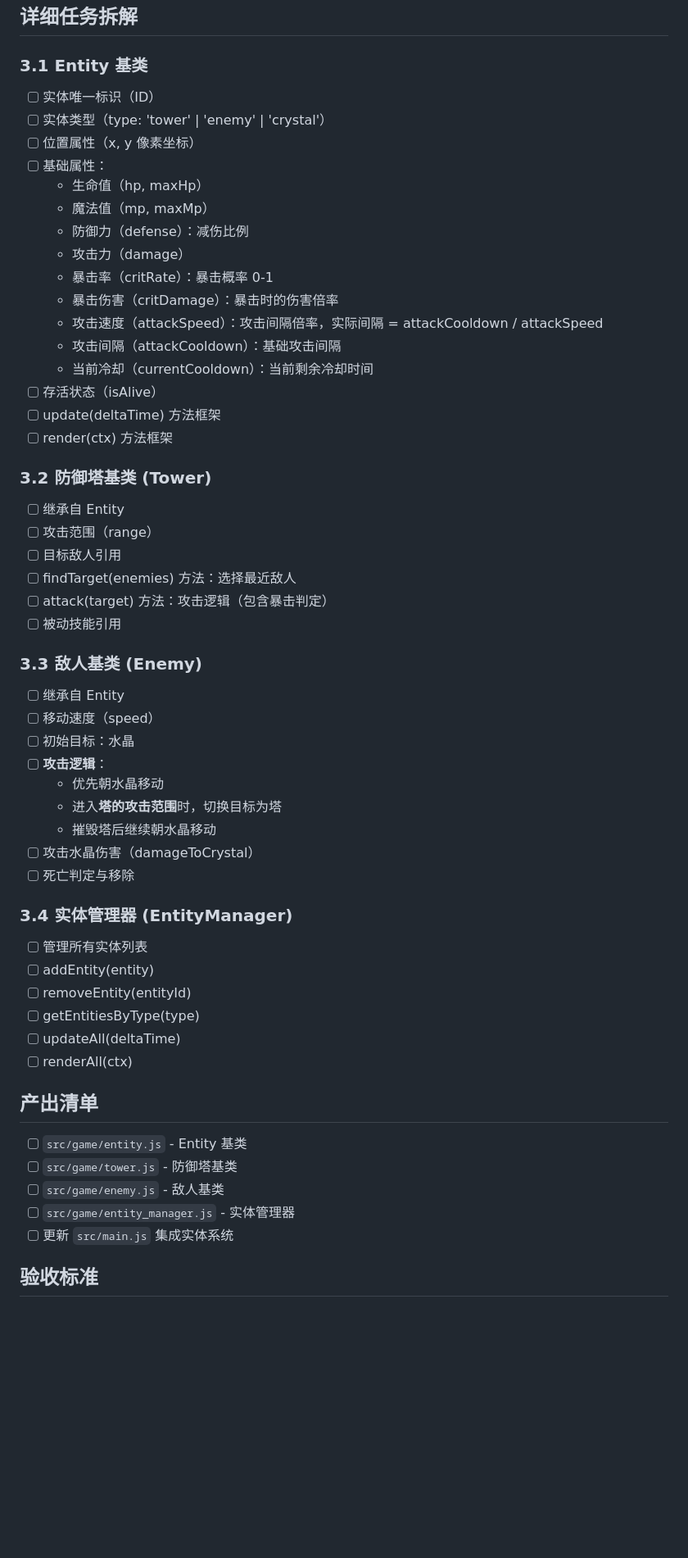
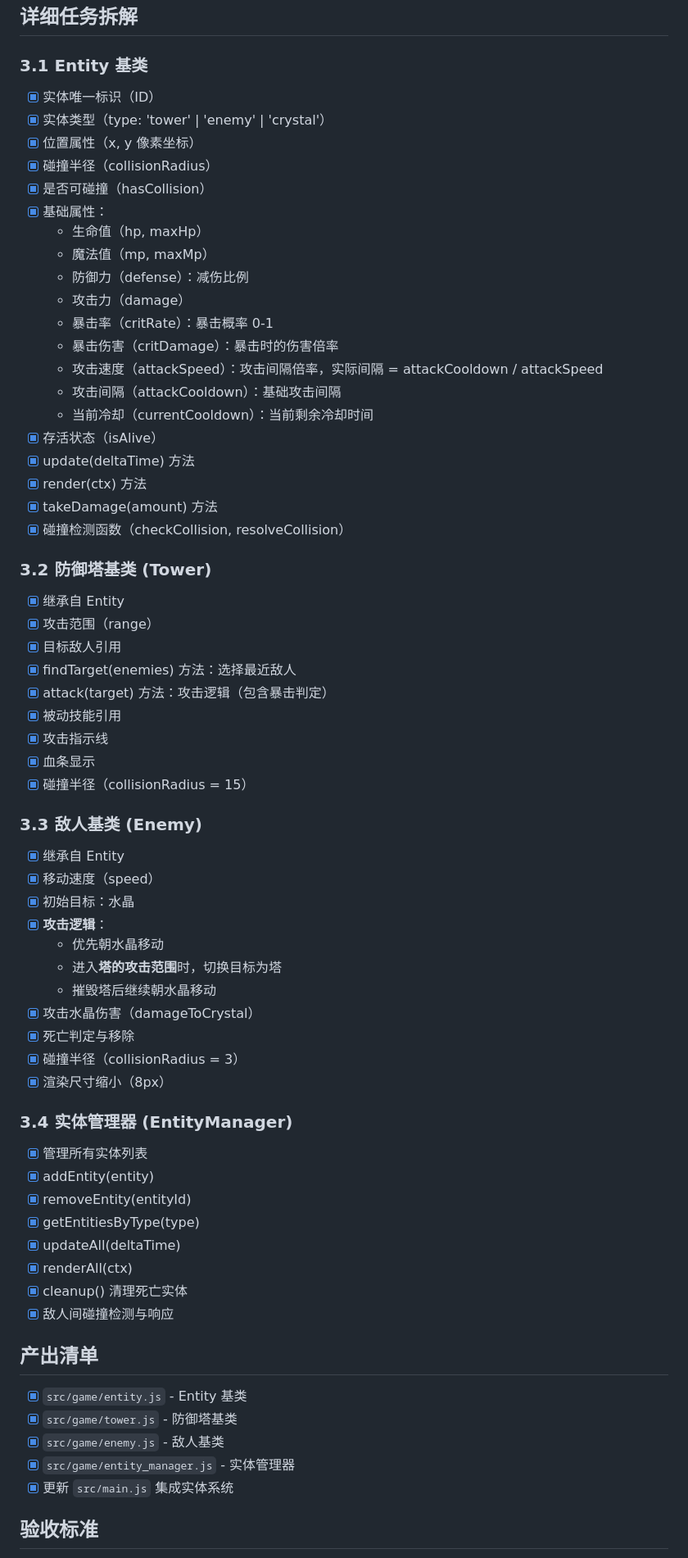
Before and after one commit to JJuiD/trae-workflow, a Markdown page: plans/2026-03-25_第3周_实体系统.md, the part around one of its changes. Shown at 82% size. GitHub-like rendering; blank space fills up the shorter version.

```diff
--- a/plans/2026-03-25_第3周_实体系统.md
+++ b/plans/2026-03-25_第3周_实体系统.md
@@ -7,10 +7,12 @@
 ## 详细任务拆解
 
 ### 3.1 Entity 基类
-- [ ] 实体唯一标识（ID）
-- [ ] 实体类型（type: 'tower' | 'enemy' | 'crystal'）
-- [ ] 位置属性（x, y 像素坐标）
-- [ ] 基础属性：
+- [x] 实体唯一标识（ID）
+- [x] 实体类型（type: 'tower' | 'enemy' | 'crystal'）
+- [x] 位置属性（x, y 像素坐标）
+- [x] 碰撞半径（collisionRadius）
+- [x] 是否可碰撞（hasCollision）
+- [x] 基础属性：
   - 生命值（hp, maxHp）
   - 魔法值（mp, maxMp）
   - 防御力（defense）：减伤比例
@@ -20,44 +22,53 @@
   - 攻击速度（attackSpeed）：攻击间隔倍率，实际间隔 = attackCooldown / attackSpeed
   - 攻击间隔（attackCooldown）：基础攻击间隔
   - 当前冷却（currentCooldown）：当前剩余冷却时间
-- [ ] 存活状态（isAlive）
-- [ ] update(deltaTime) 方法框架
-- [ ] render(ctx) 方法框架
+- [x] 存活状态（isAlive）
+- [x] update(deltaTime) 方法
+- [x] render(ctx) 方法
+- [x] takeDamage(amount) 方法
+- [x] 碰撞检测函数（checkCollision, resolveCollision）
 
 ### 3.2 防御塔基类 (Tower)
-- [ ] 继承自 Entity
-- [ ] 攻击范围（range）
-- [ ] 目标敌人引用
-- [ ] findTarget(enemies) 方法：选择最近敌人
-- [ ] attack(target) 方法：攻击逻辑（包含暴击判定）
-- [ ] 被动技能引用
+- [x] 继承自 Entity
+- [x] 攻击范围（range）
+- [x] 目标敌人引用
+- [x] findTarget(enemies) 方法：选择最近敌人
+- [x] attack(target) 方法：攻击逻辑（包含暴击判定）
+- [x] 被动技能引用
+- [x] 攻击指示线
+- [x] 血条显示
+- [x] 碰撞半径（collisionRadius = 15）
 
 ### 3.3 敌人基类 (Enemy)
-- [ ] 继承自 Entity
-- [ ] 移动速度（speed）
-- [ ] 初始目标：水晶
-- [ ] **攻击逻辑**：
+- [x] 继承自 Entity
+- [x] 移动速度（speed）
+- [x] 初始目标：水晶
+- [x] **攻击逻辑**：
   - 优先朝水晶移动
   - 进入**塔的攻击范围**时，切换目标为塔
   - 摧毁塔后继续朝水晶移动
-- [ ] 攻击水晶伤害（damageToCrystal）
-- [ ] 死亡判定与移除
+- [x] 攻击水晶伤害（damageToCrystal）
+- [x] 死亡判定与移除
+- [x] 碰撞半径（collisionRadius = 3）
+- [x] 渲染尺寸缩小（8px）
 
 ### 3.4 实体管理器 (EntityManager)
-- [ ] 管理所有实体列表
-- [ ] addEntity(entity)
-- [ ] removeEntity(entityId)
-- [ ] getEntitiesByType(type)
-- [ ] updateAll(deltaTime)
-- [ ] renderAll(ctx)
+- [x] 管理所有实体列表
+- [x] addEntity(entity)
+- [x] removeEntity(entityId)
+- [x] getEntitiesByType(type)
+- [x] updateAll(deltaTime)
+- [x] renderAll(ctx)
+- [x] cleanup() 清理死亡实体
+- [x] 敌人间碰撞检测与响应
 
 ## 产出清单
 
-- [ ] `src/game/entity.js` - Entity 基类
-- [ ] `src/game/tower.js` - 防御塔基类
-- [ ] `src/game/enemy.js` - 敌人基类
-- [ ] `src/game/entity_manager.js` - 实体管理器
-- [ ] 更新 `src/main.js` 集成实体系统
+- [x] `src/game/entity.js` - Entity 基类
+- [x] `src/game/tower.js` - 防御塔基类
+- [x] `src/game/enemy.js` - 敌人基类
+- [x] `src/game/entity_manager.js` - 实体管理器
+- [x] 更新 `src/main.js` 集成实体系统
 
 ## 验收标准
 
```
Also changed, not shown: other parts of plans/2026-03-25_第3周_实体系统.md (+36 -75 lines).
